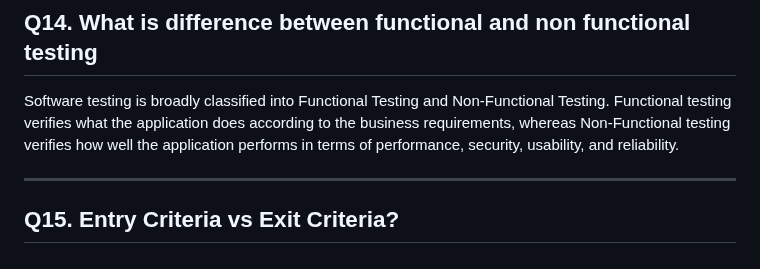
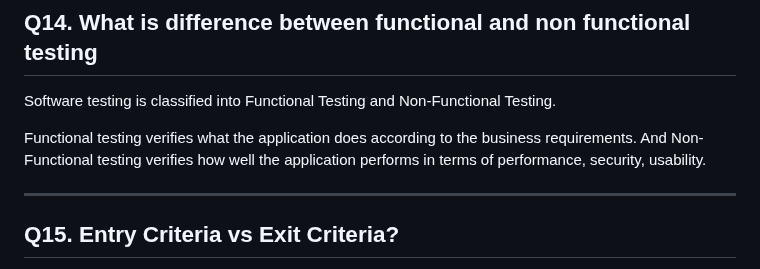
Before and after one commit to vogueversestudio-sys/interview-sdet-qa, a Markdown page: 07_Review_Agile_SDLC_Framework.md, the part around the change. Rendered like a GitHub page.

```diff
--- a/07_Review_Agile_SDLC_Framework.md
+++ b/07_Review_Agile_SDLC_Framework.md
@@ -226,9 +226,10 @@ I prioritize test cases based on business impact, risk, and critical functionali
 
 ## Q14. What is difference between functional and non functional testing
 
-Software testing is broadly classified into Functional Testing and Non-Functional Testing.
-Functional testing verifies what the application does according to the business requirements,
-whereas Non-Functional testing verifies how well the application performs in terms of performance, security, usability, and reliability.
+Software testing is classified into Functional Testing and Non-Functional Testing.
+
+Functional testing verifies what the application does according to the business requirements.
+And Non-Functional testing verifies how well the application performs in terms of performance, security, usability.
 
 ---
 
```
